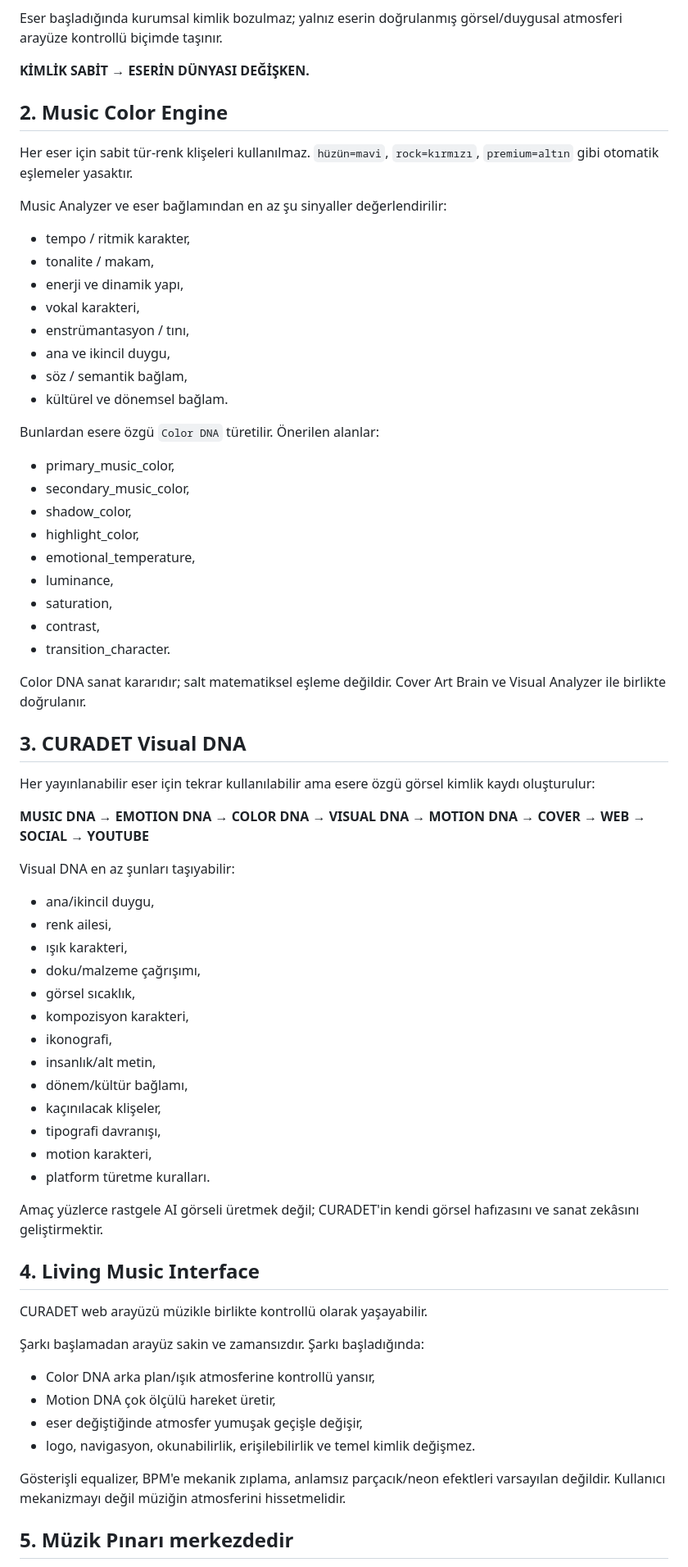
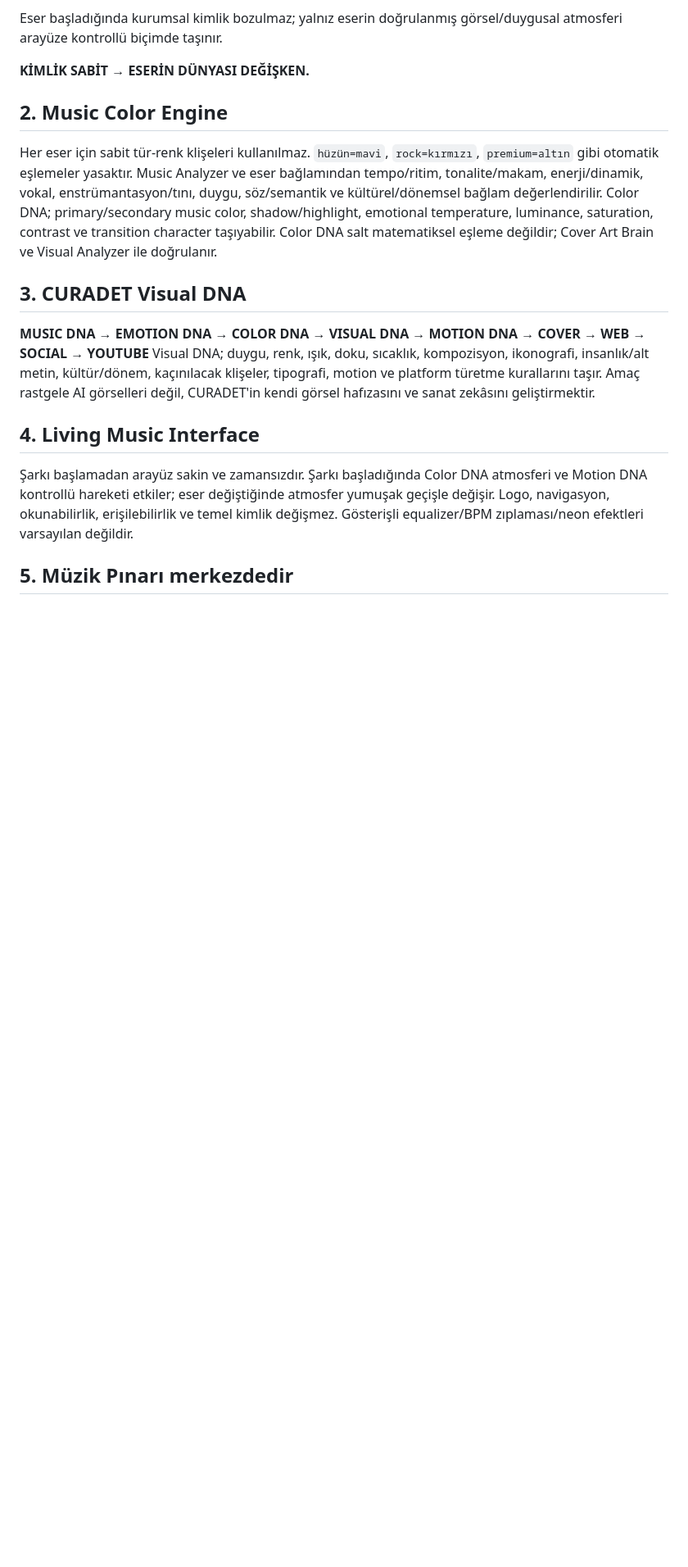
Before and after one commit to erkan1256-bit/curadet-website, a Markdown page: architecture/CURADET_LIVING_MUSIC_INTERFACE_v1.md, the part around one of its changes. Shown at 82% size. Drawn GitHub-style; blank space fills up the shorter version.

```diff
--- a/architecture/CURADET_LIVING_MUSIC_INTERFACE_v1.md
+++ b/architecture/CURADET_LIVING_MUSIC_INTERFACE_v1.md
@@ -23,61 +47,14 @@ Eser başladığında kurumsal kimlik bozulmaz; yalnız eserin doğrulanmış g
 
 ## 2. Music Color Engine
 Her eser için sabit tür-renk klişeleri kullanılmaz. `hüzün=mavi`, `rock=kırmızı`, `premium=altın` gibi otomatik eşlemeler yasaktır.
-
-Music Analyzer ve eser bağlamından en az şu sinyaller değerlendirilir:
-- tempo / ritmik karakter,
-- tonalite / makam,
-- enerji ve dinamik yapı,
-- vokal karakteri,
-- enstrümantasyon / tını,
-- ana ve ikincil duygu,
-- söz / semantik bağlam,
-- kültürel ve dönemsel bağlam.
-
-Bunlardan esere özgü `Color DNA` türetilir. Önerilen alanlar:
-- primary_music_color,
-- secondary_music_color,
-- shadow_color,
-- highlight_color,
-- emotional_temperature,
-- luminance,
-- saturation,
-- contrast,
-- transition_character.
-
-Color DNA sanat kararıdır; salt matematiksel eşleme değildir. Cover Art Brain ve Visual Analyzer ile birlikte doğrulanır.
+Music Analyzer ve eser bağlamından tempo/ritim, tonalite/makam, enerji/dinamik, vokal, enstrümantasyon/tını, duygu, söz/semantik ve kültürel/dönemsel bağlam değerlendirilir.
+Color DNA; primary/secondary music color, shadow/highlight, emotional temperature, luminance, saturation, contrast ve transition character taşıyabilir. Color DNA salt matematiksel eşleme değildir; Cover Art Brain ve Visual Analyzer ile doğrulanır.
 
 ## 3. CURADET Visual DNA
-Her yayınlanabilir eser için tekrar kullanılabilir ama esere özgü görsel kimlik kaydı oluşturulur:
-
 **MUSIC DNA → EMOTION DNA → COLOR DNA → VISUAL DNA → MOTION DNA → COVER → WEB → SOCIAL → YOUTUBE**
-
-Visual DNA en az şunları taşıyabilir:
-- ana/ikincil duygu,
-- renk ailesi,
-- ışık karakteri,
-- doku/malzeme çağrışımı,
-- görsel sıcaklık,
-- kompozisyon karakteri,
-- ikonografi,
-- insanlık/alt metin,
-- dönem/kültür bağlamı,
-- kaçınılacak klişeler,
-- tipografi davranışı,
-- motion karakteri,
-- platform türetme kuralları.
-
-Amaç yüzlerce rastgele AI görseli üretmek değil; CURADET'in kendi görsel hafızasını ve sanat zekâsını geliştirmektir.
+Visual DNA; duygu, renk, ışık, doku, sıcaklık, kompozisyon, ikonografi, insanlık/alt metin, kültür/dönem, kaçınılacak klişeler, tipografi, motion ve platform türetme kurallarını taşır. Amaç rastgele AI görselleri değil, CURADET'in kendi görsel hafızasını ve sanat zekâsını geliştirmektir.
 
 ## 4. Living Music Interface
-CURADET web arayüzü müzikle birlikte kontrollü olarak yaşayabilir.
-
-Şarkı başlamadan arayüz sakin ve zamansızdır. Şarkı başladığında:
-- Color DNA arka plan/ışık atmosferine kontrollü yansır,
-- Motion DNA çok ölçülü hareket üretir,
-- eser değiştiğinde atmosfer yumuşak geçişle değişir,
-- logo, navigasyon, okunabilirlik, erişilebilirlik ve temel kimlik değişmez.
-
-Gösterişli equalizer, BPM'e mekanik zıplama, anlamsız parçacık/neon efektleri varsayılan değildir. Kullanıcı mekanizmayı değil müziğin atmosferini hissetmelidir.
+Şarkı başlamadan arayüz sakin ve zamansızdır. Şarkı başladığında Color DNA atmosferi ve Motion DNA kontrollü hareketi etkiler; eser değiştiğinde atmosfer yumuşak geçişle değişir. Logo, navigasyon, okunabilirlik, erişilebilirlik ve temel kimlik değişmez. Gösterişli equalizer/BPM zıplaması/neon efektleri varsayılan değildir.
 
 ## 5. Müzik Pınarı merkezdedir
```
Also changed, not shown: other parts of architecture/CURADET_LIVING_MUSIC_INTERFACE_v1.md (+33 -61 lines).
